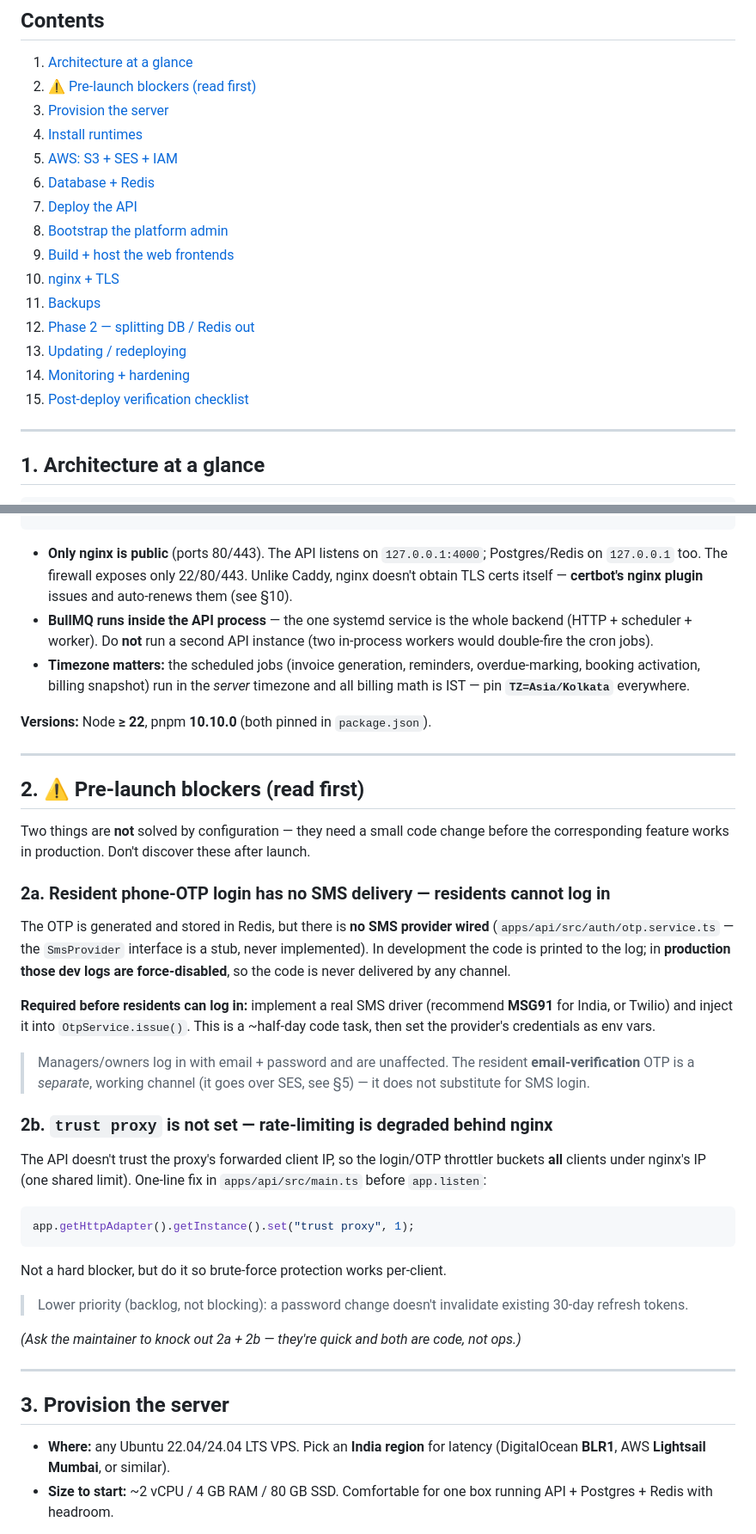
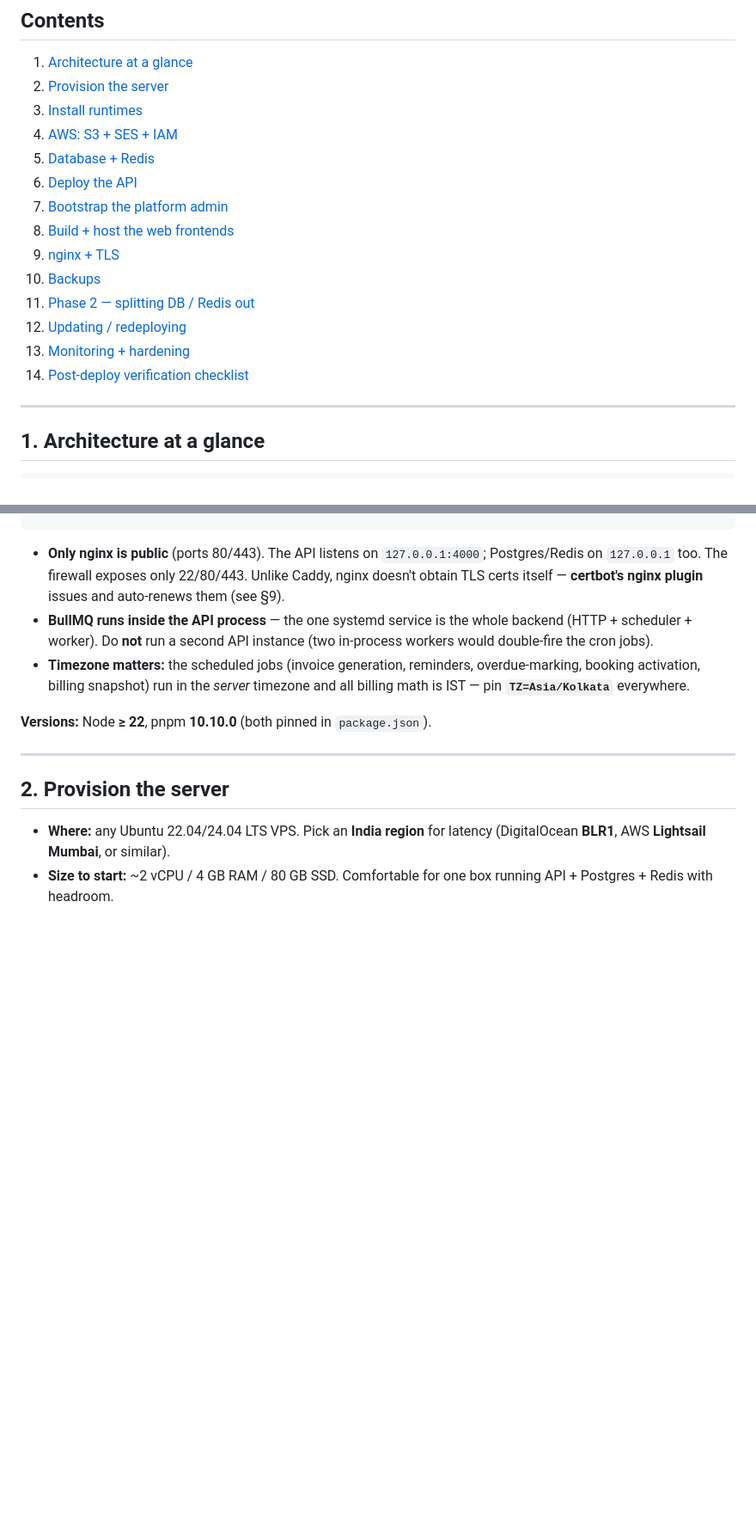
Before and after one commit to viralRupani/pg-management-system, a Markdown page: docs/PRODUCTION.md, 2 parts joined by grey strips. Shown at 86% size. Rendered like a GitHub page; blank space fills up the shorter version.

Commit message:
docs(production): remove stale pre-launch-blockers section
trust proxy is already set in apps/api/src/main.ts, so §2a was
describing a fix that had already shipped — not an actual blocker.
Drop the now-empty "Pre-launch blockers" section and renumber the
following sections (and their cross-references) accordingly.

Co-Authored-By: Claude Sonnet 5 <noreply@anthropic.com>

````diff
--- a/docs/PRODUCTION.md
+++ b/docs/PRODUCTION.md
@@ -17,20 +17,19 @@ servers** as you grow. Follow it in order. Copy-paste config lives in
 ## Contents
 
 1. [Architecture at a glance](#1-architecture-at-a-glance)
-2. [⚠️ Pre-launch blockers (read first)](#2-pre-launch-blockers-read-first)
-3. [Provision the server](#3-provision-the-server)
-4. [Install runtimes](#4-install-runtimes)
-5. [AWS: S3 + SES + IAM](#5-aws-s3--ses--iam)
-6. [Database + Redis](#6-database--redis)
-7. [Deploy the API](#7-deploy-the-api)
-8. [Bootstrap the platform admin](#8-bootstrap-the-platform-admin)
-9. [Build + host the web frontends](#9-build--host-the-web-frontends)
-10. [nginx + TLS](#10-nginx--tls)
-11. [Backups](#11-backups)
-12. [Phase 2 — splitting DB / Redis out](#12-phase-2--splitting-db--redis-out)
-13. [Updating / redeploying](#13-updating--redeploying)
-14. [Monitoring + hardening](#14-monitoring--hardening)
-15. [Post-deploy verification checklist](#15-post-deploy-verification-checklist)
+2. [Provision the server](#2-provision-the-server)
+3. [Install runtimes](#3-install-runtimes)
+4. [AWS: S3 + SES + IAM](#4-aws-s3--ses--iam)
+5. [Database + Redis](#5-database--redis)
+6. [Deploy the API](#6-deploy-the-api)
+7. [Bootstrap the platform admin](#7-bootstrap-the-platform-admin)
+8. [Build + host the web frontends](#8-build--host-the-web-frontends)
+9. [nginx + TLS](#9-nginx--tls)
+10. [Backups](#10-backups)
+11. [Phase 2 — splitting DB / Redis out](#11-phase-2--splitting-db--redis-out)
+12. [Updating / redeploying](#12-updating--redeploying)
+13. [Monitoring + hardening](#13-monitoring--hardening)
+14. [Post-deploy verification checklist](#14-post-deploy-verification-checklist)
 
 ---
 
@@ -64,7 +63,7 @@ servers** as you grow. Follow it in order. Copy-paste config lives in
 - **Only nginx is public** (ports 80/443). The API listens on `127.0.0.1:4000`;
   Postgres/Redis on `127.0.0.1` too. The firewall exposes only 22/80/443.
   Unlike Caddy, nginx doesn't obtain TLS certs itself — **certbot's nginx
-  plugin** issues and auto-renews them (see §10).
+  plugin** issues and auto-renews them (see §9).
 - **BullMQ runs inside the API process** — the one systemd service is the whole
   backend (HTTP + scheduler + worker). Do **not** run a second API instance (two
   in-process workers would double-fire the cron jobs).
@@ -76,44 +75,7 @@ servers** as you grow. Follow it in order. Copy-paste config lives in
 
 ---
 
-## 2. ⚠️ Pre-launch blockers (read first)
-
-Two things are **not** solved by configuration — they need a small code change
-before the corresponding feature works in production. Don't discover these after launch.
-
-### 2a. Resident phone-OTP login has no SMS delivery — **residents cannot log in**
-The OTP is generated and stored in Redis, but there is **no SMS provider wired**
-(`apps/api/src/auth/otp.service.ts` — the `SmsProvider` interface is a stub, never
-implemented). In development the code is printed to the log; in **production those
-dev logs are force-disabled**, so the code is never delivered by any channel.
-
-**Required before residents can log in:** implement a real SMS driver (recommend
-**MSG91** for India, or Twilio) and inject it into `OtpService.issue()`. This is a
-~half-day code task, then set the provider's credentials as env vars.
-
-> Managers/owners log in with email + password and are unaffected. The resident
-> **email-verification** OTP is a *separate*, working channel (it goes over SES, see
-> §5) — it does not substitute for SMS login.
-
-### 2b. `trust proxy` is not set — rate-limiting is degraded behind nginx
-The API doesn't trust the proxy's forwarded client IP, so the login/OTP throttler
-buckets **all** clients under nginx's IP (one shared limit). One-line fix in
-`apps/api/src/main.ts` before `app.listen`:
-
-```ts
-app.getHttpAdapter().getInstance().set("trust proxy", 1);
-```
-
-Not a hard blocker, but do it so brute-force protection works per-client.
-
-> Lower priority (backlog, not blocking): a password change doesn't invalidate
-> existing 30-day refresh tokens.
-
-*(Ask the maintainer to knock out 2a + 2b — they're quick and both are code, not ops.)*
-
----
-
-## 3. Provision the server
+## 2. Provision the server
 
 - **Where:** any Ubuntu 22.04/24.04 LTS VPS. Pick an **India region** for latency
   (DigitalOcean **BLR1**, AWS **Lightsail Mumbai**, or similar).
````
Also changed, not shown: other parts of docs/PRODUCTION.md (+16 -16 lines).
